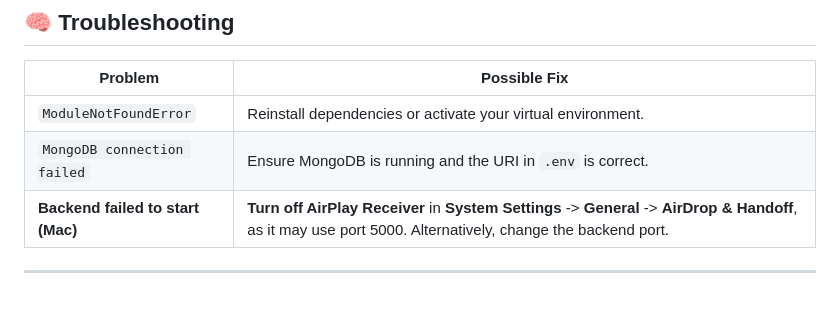
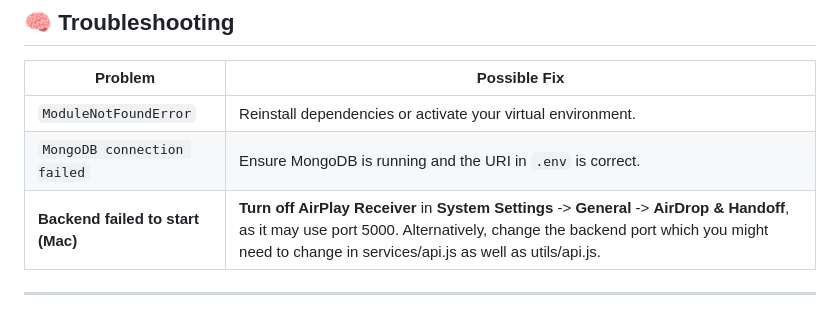
Before and after one commit to mmehta53/SER515, a Markdown page: README.md, the part around the change. GitHub-like rendering.

Commit message:
Update backend startup instructions for Mac
Clarified instructions for changing backend port in Mac.

```diff
--- a/README.md
+++ b/README.md
@@ -127,5 +127,5 @@ The React application should open in your browser (http://localhost:5173).
 | ------------------------------------ | --------------------------------------------------------------------------- |
 | `ModuleNotFoundError`                | Reinstall dependencies or activate your virtual environment.                |
 | `MongoDB connection failed`          | Ensure MongoDB is running and the URI in `.env` is correct.                 |
-| **Backend failed to start (Mac)** | **Turn off AirPlay Receiver** in **System Settings** -> **General** -> **AirDrop & Handoff**, as it may use port 5000. Alternatively, change the backend port. |
+| **Backend failed to start (Mac)** | **Turn off AirPlay Receiver** in **System Settings** -> **General** -> **AirDrop & Handoff**, as it may use port 5000. Alternatively, change the backend port which you might need to change in services/api.js as well as utils/api.js. |
 ---
```
